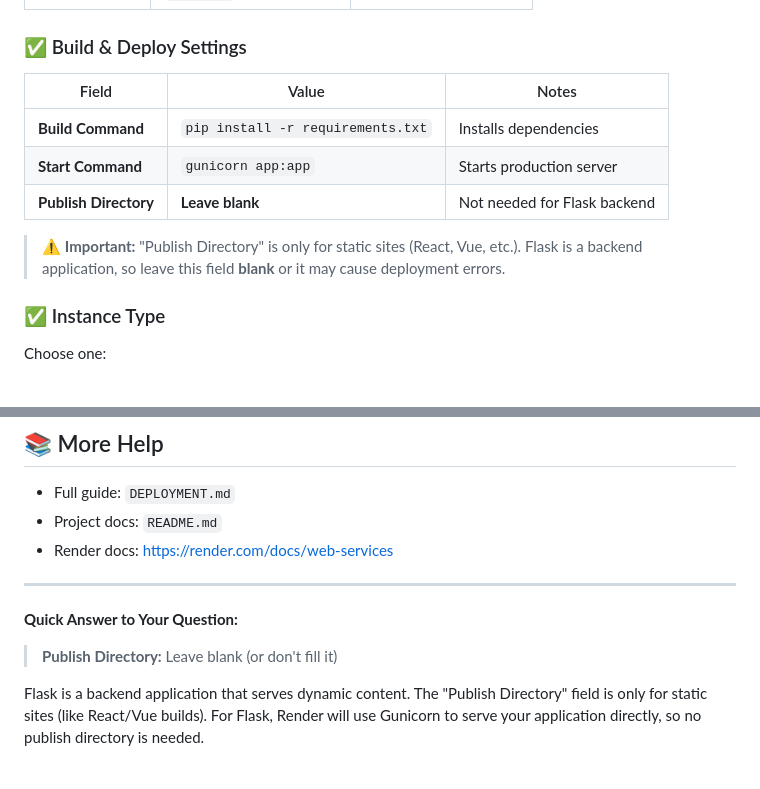
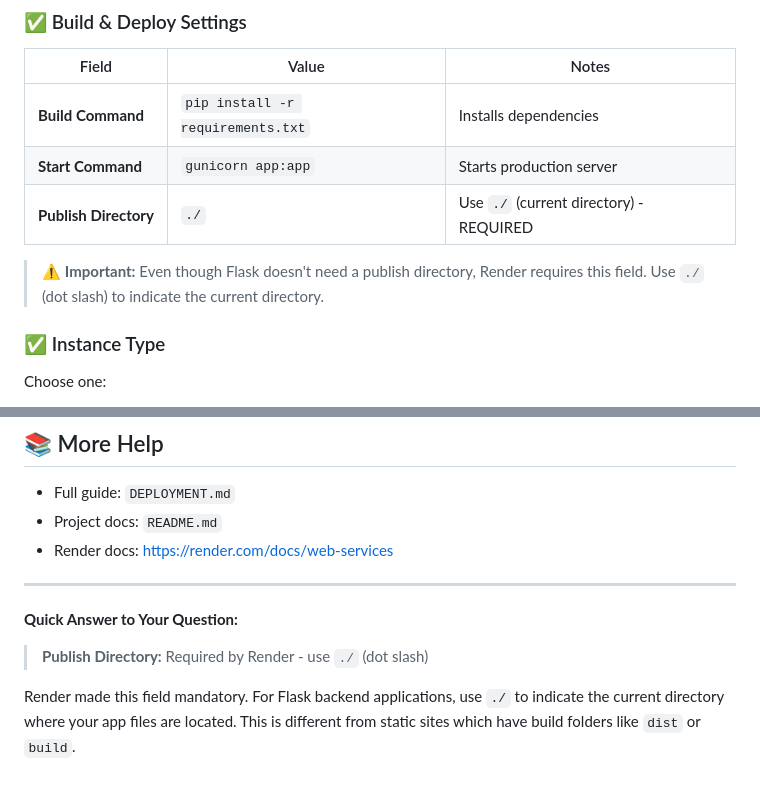
Before and after one commit to deadhearth01/glogin-nopass, a Markdown page: RENDER_CONFIG.md, 2 parts joined by grey strips. Drawn GitHub-style.

```diff
--- a/RENDER_CONFIG.md
+++ b/RENDER_CONFIG.md
@@ -20,9 +20,9 @@ Fill in these fields exactly:
 |-------|-------|-------|
 | **Build Command** | `pip install -r requirements.txt` | Installs dependencies |
 | **Start Command** | `gunicorn app:app` | Starts production server |
-| **Publish Directory** | **Leave blank** | Not needed for Flask backend |
+| **Publish Directory** | `./` | Use `./` (current directory) - REQUIRED |
 
-> ⚠️ **Important:** "Publish Directory" is only for static sites (React, Vue, etc.). Flask is a backend application, so leave this field **blank** or it may cause deployment errors.
+> ⚠️ **Important:** Even though Flask doesn't need a publish directory, Render requires this field. Use `./` (dot slash) to indicate the current directory.
 
 ### ✅ Instance Type
 
@@ -152,6 +159,6 @@ Test it:
 
 **Quick Answer to Your Question:**
 
-> **Publish Directory:** Leave blank (or don't fill it)
+> **Publish Directory:** Required by Render - use `./` (dot slash)
 
-Flask is a backend application that serves dynamic content. The "Publish Directory" field is only for static sites (like React/Vue builds). For Flask, Render will use Gunicorn to serve your application directly, so no publish directory is needed.
+Render made this field mandatory. For Flask backend applications, use `./` to indicate the current directory where your app files are located. This is different from static sites which have build folders like `dist` or `build`.
```
Also changed, not shown: other parts of RENDER_CONFIG.md (+24 -17 lines), DEPLOYMENT.md (+16 -9 lines).
